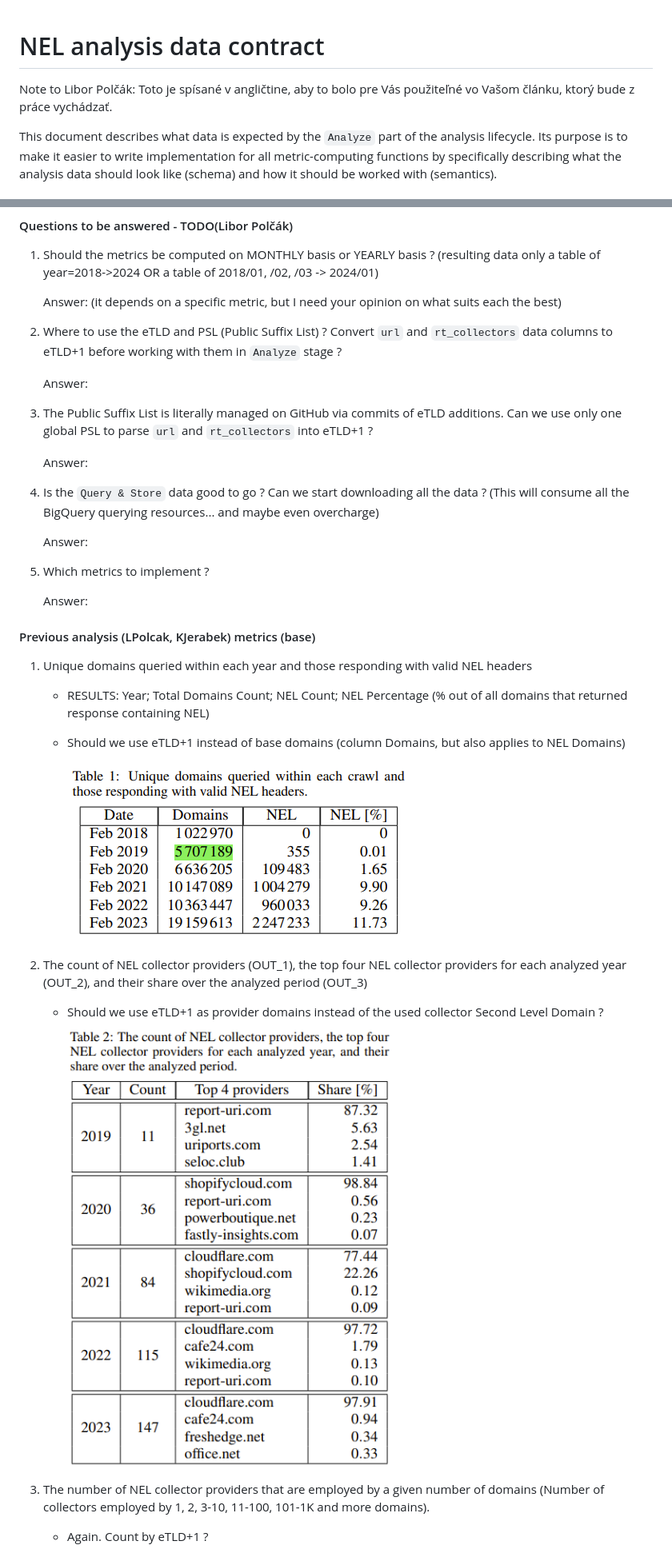
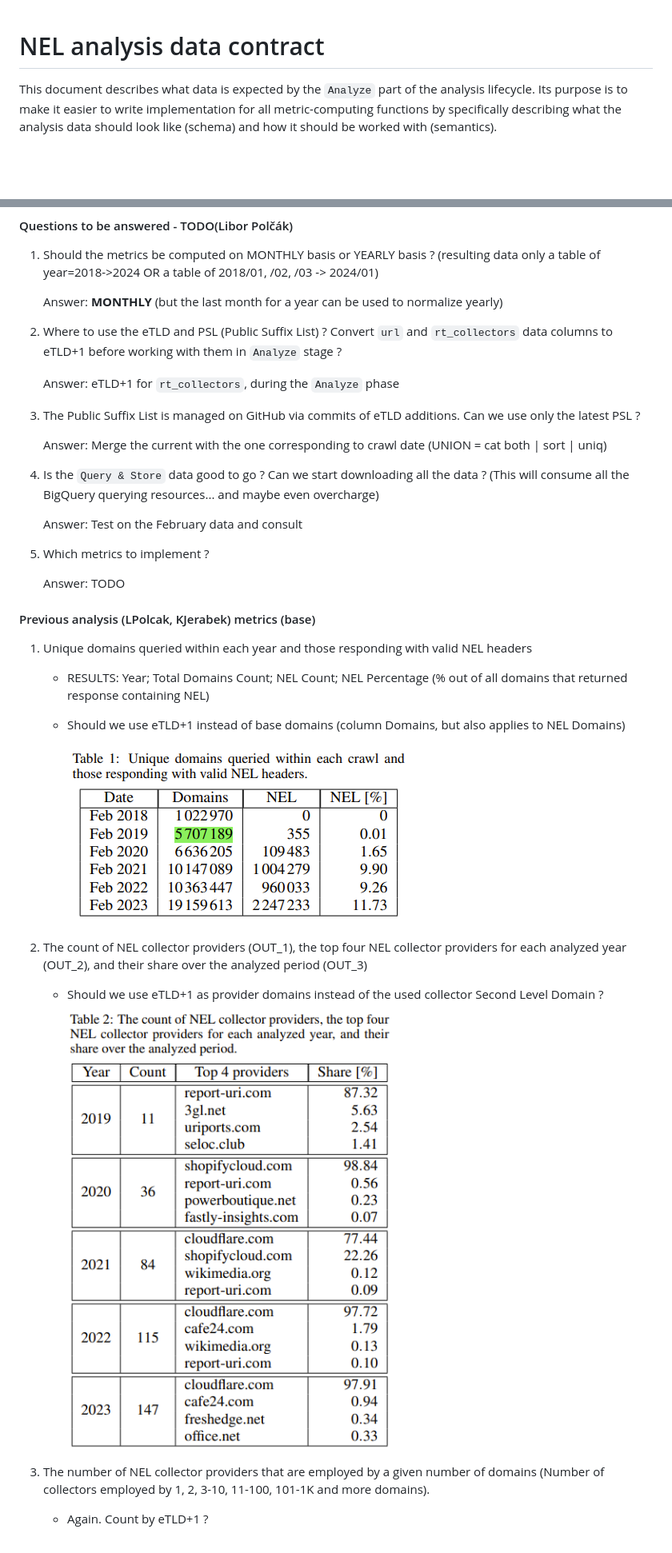
Before and after one commit to JurikMatej/IBP-NEL-Analysis-Scripts, a Markdown page: docs/NEL-analysis-data-contract.md, 2 parts joined by grey strips. Shown: that part at 80% size. Rendered like a GitHub page; blank space fills up the shorter version.

Commit message:
Add answers to data contract questions about metrics

```diff
--- a/docs/NEL-analysis-data-contract.md
+++ b/docs/NEL-analysis-data-contract.md
@@ -1,6 +1,4 @@
 # NEL analysis data contract
-
-Note to Libor Polčák: Toto je spísané v angličtine, aby to bolo pre Vás použiteľné vo Vašom článku, ktorý bude z práce vychádzať.
 
 This document describes what data is expected by the `Analyze` part of the analysis lifecycle.
 Its purpose is to make it easier to write implementation for all metric-computing functions by specifically
@@ -95,27 +93,27 @@ All data files must be stored in the same directory.
 
 1. Should the metrics be computed on MONTHLY basis or YEARLY basis ? (resulting data only a table of year=2018->2024 OR a table of 2018/01, /02, /03 -> 2024/01)
 
-   Answer: (it depends on a specific metric, but I need your opinion on what suits each the best)
+   Answer: **MONTHLY** (but the last month for a year can be used to normalize yearly)
 
 
-1. Where to use the eTLD and PSL (Public Suffix List) ? Convert `url` and `rt_collectors` data columns to eTLD+1 before working with them in `Analyze` stage ?
+2. Where to use the eTLD and PSL (Public Suffix List) ? Convert `url` and `rt_collectors` data columns to eTLD+1 before working with them in `Analyze` stage ?
 
-   Answer:
+   Answer: eTLD+1 for `rt_collectors`, during the `Analyze` phase
 
 
-2. The Public Suffix List is literally managed on GitHub via commits of eTLD additions. Can we use only one global PSL to parse `url` and `rt_collectors` into eTLD+1 ?
+3. The Public Suffix List is managed on GitHub via commits of eTLD additions. Can we use only the latest PSL ?
 
-   Answer:
+   Answer: Merge the current with the one corresponding to crawl date (UNION = cat both | sort | uniq)
 
 
-3. Is the `Query & Store` data good to go ? Can we start downloading all the data ? (This will consume all the BigQuery querying resources... and maybe even overcharge)
+4. Is the `Query & Store` data good to go ? Can we start downloading all the data ? (This will consume all the BigQuery querying resources... and maybe even overcharge)
 
-   Answer:
+   Answer: Test on the February data and consult
 
 
-4. Which metrics to implement ?
+5. Which metrics to implement ?
 
-   Answer:
+   Answer: TODO
 
 
 #### Previous analysis (LPolcak, KJerabek) metrics (base)
@@ -126,14 +124,14 @@ All data files must be stored in the same directory.
      NEL)
    - Should we use eTLD+1 instead of base domains (column Domains, but also applies to NEL Domains)
 
-      ![img.png](img.png)
+      ![yearly_nel_deployment.png](yearly_nel_deployment.png)
 
 
 2. The count of NEL collector providers (OUT_1), the top four NEL collector providers for each analyzed year (OUT_2), and their share
    over the analyzed period (OUT_3)
 
    - Should we use eTLD+1 as provider domains instead of the used collector Second Level Domain ?
-      ![img_1.png](img_1.png)
+      ![nel_collector_providers.png](nel_collector_providers.png)
 
 
 
```
Also changed, not shown: other parts of docs/NEL-analysis-data-contract.md (+2 -2 lines), docs/collectors_by_domain_employment.png (renamed from docs/img_2.png), docs/nel_collector_providers.png (renamed from docs/img_1.png), docs/nel_config_over_time_example.png (renamed from docs/img_3.png), docs/yearly_nel_deployment.png (renamed from docs/img.png), 1 other file.
